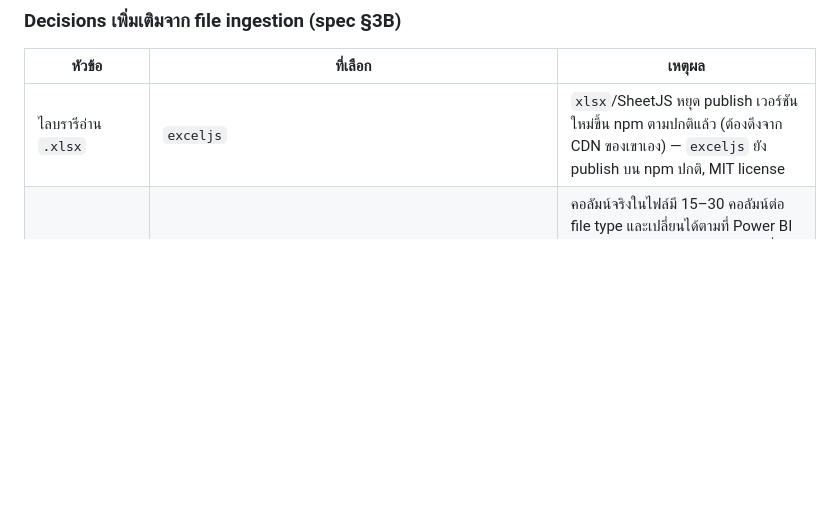
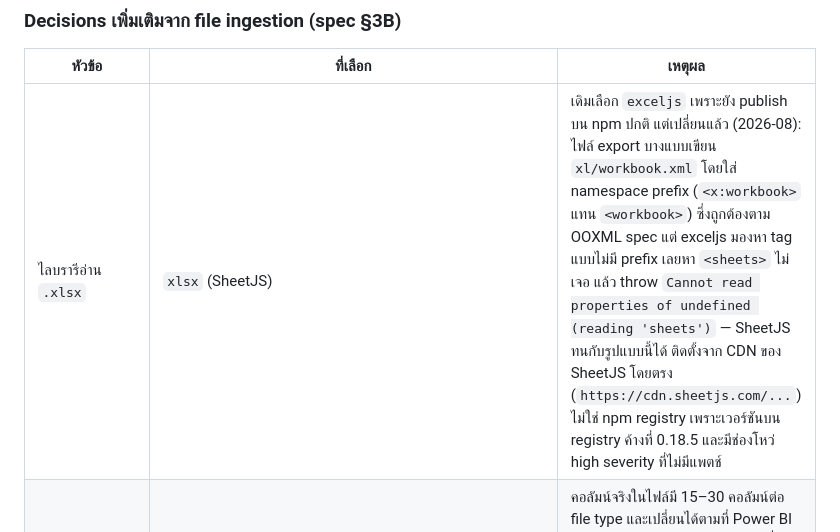
Before and after one commit to mammonrn/marketing-analysis-bot, a Markdown page: README.md, the part around the change. GitHub-like rendering; blank space fills up the shorter version.

Commit message:
docs: record the xlsx (SheetJS) decision that replaced exceljs
The §3B decision table still justified picking exceljs over xlsx. Flip
the row to the actual reason for the swap: the namespace-prefixed
workbook.xml that exceljs cannot parse, and why the dependency points at
the SheetJS CDN rather than the npm registry build.

Co-Authored-By: Claude Opus 5 <noreply@anthropic.com>
Claude-Session: https://claude.ai/code/session_017j3hf1eVTZN83me9JawpUV

```diff
--- a/README.md
+++ b/README.md
@@ -153,7 +153,7 @@ spec §9 ตั้งคำถามสถาปัตยกรรมไว้ 5
 
 | หัวข้อ | ที่เลือก | เหตุผล |
 |---|---|---|
-| ไลบรารีอ่าน `.xlsx` | `exceljs` | `xlsx`/SheetJS หยุด publish เวอร์ชันใหม่ขึ้น npm ตามปกติแล้ว (ต้องดึงจาก CDN ของเขาเอง) — `exceljs` ยัง publish บน npm ปกติ, MIT license |
+| ไลบรารีอ่าน `.xlsx` | `xlsx` (SheetJS) | เดิมเลือก `exceljs` เพราะยัง publish บน npm ปกติ แต่เปลี่ยนแล้ว (2026-08): ไฟล์ export บางแบบเขียน `xl/workbook.xml` โดยใส่ namespace prefix (`<x:workbook>` แทน `<workbook>`) ซึ่งถูกต้องตาม OOXML spec แต่ exceljs มองหา tag แบบไม่มี prefix เลยหา `<sheets>` ไม่เจอ แล้ว throw `Cannot read properties of undefined (reading 'sheets')` — SheetJS ทนกับรูปแบบนี้ได้ ติดตั้งจาก CDN ของ SheetJS โดยตรง (`https://cdn.sheetjs.com/...`) ไม่ใช่ npm registry เพราะเวอร์ชันบน registry ค้างที่ 0.18.5 และมีช่องโหว่ high severity ที่ไม่มีแพตช์ |
 | schema ตาราง parsed | ตารางเดียว `parsed_rows` (คอลัมน์ `site`/`file_type`/`year_month`/`row_date`/`row_json`) แทนตารางแยกต่อ file type | คอลัมน์จริงในไฟล์มี 15–30 คอลัมน์ต่อ file type และเปลี่ยนได้ตามที่ Power BI export เพิ่ม — เก็บเป็น JSON ตามชื่อคอลัมน์เดิม แล้วให้ `transform.js` (`normaliseRow`/`deriveMetrics`) แปลงหน่วยตอน query ใช้ shape เดียวกับที่เทสอยู่แล้ว ไม่ต้อง hard-code SQL column ต่อ file type |
 | เดือนของข้อมูล (`year_month`) เมื่อไฟล์ไม่มี column วันที่ (VIP, Brand/Game Value) | หาจากข้อความ/แคปชันที่แนบมาก่อน (`2026-06`, `มิถุนายน`) ไม่งั้น fallback เป็นเดือนก่อนหน้าเดือนอัปโหลด | spec ไม่ได้ระบุไว้ตรง ๆ — ตัวอย่าง path ในสเปคเอง (`.../2026/06/..._20260701...`) บ่งบอกว่าอัปโหลดวันที่ 1 ก.ค. แต่เก็บเป็นข้อมูลเดือน มิ.ย. ตรงกับ pattern "อัปโหลดข้อมูลที่เพิ่งจบเดือน" |
 
```
